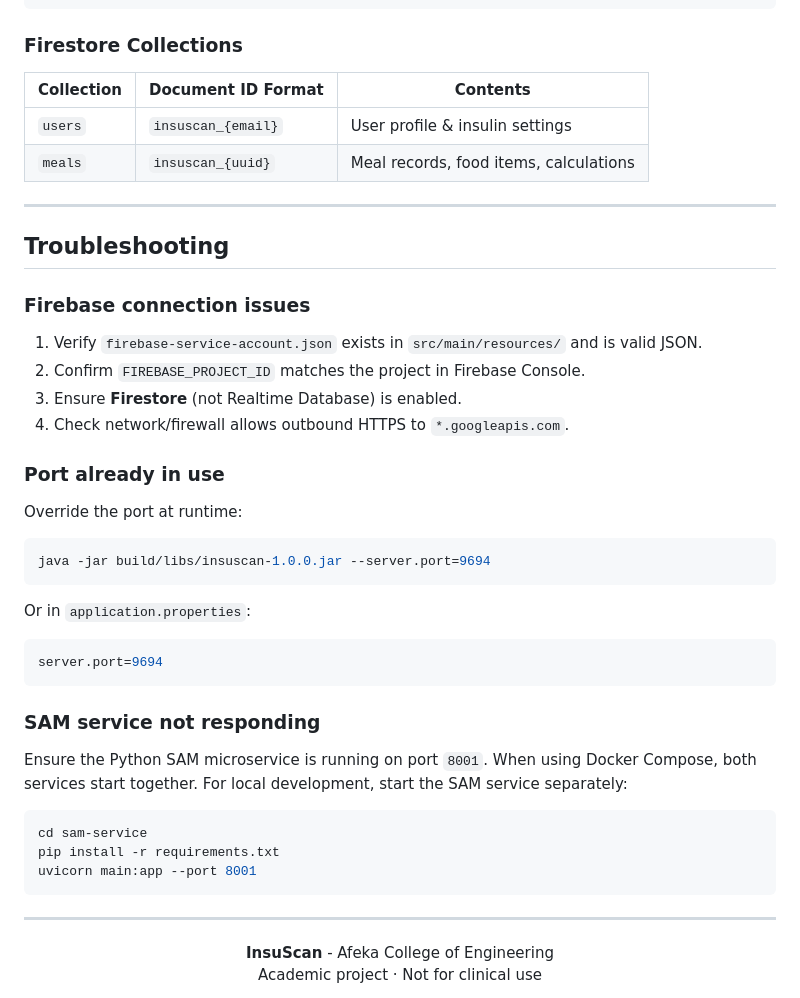
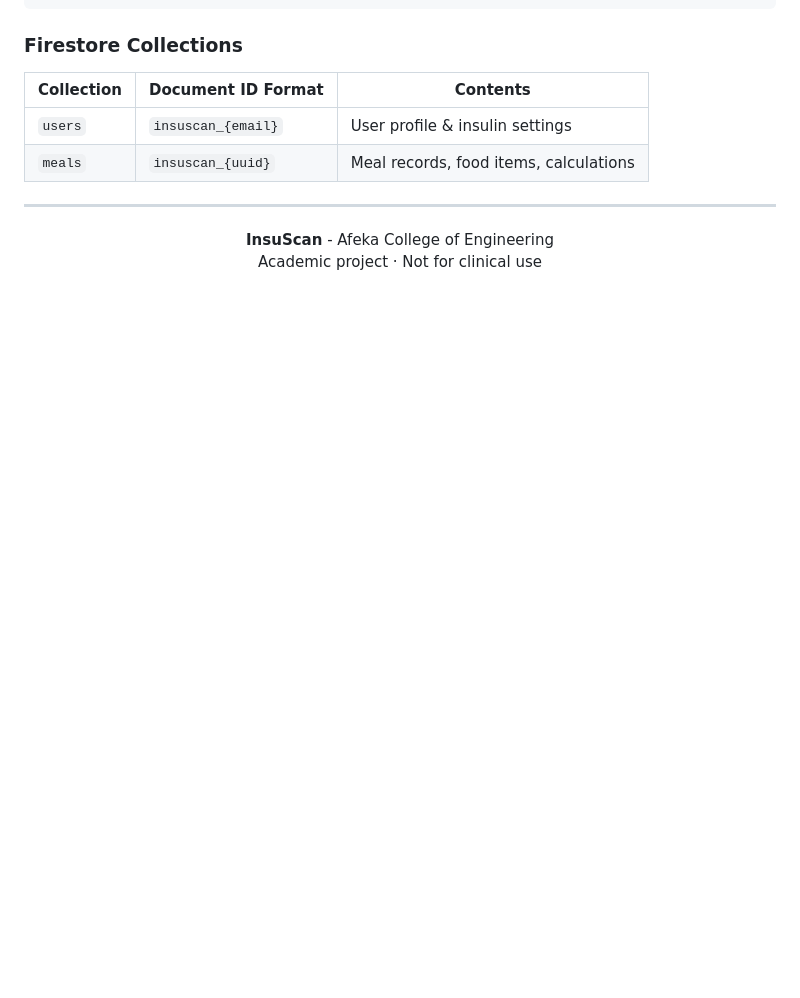
Before and after one commit to NimiB2/insuscan-server, a Markdown page: README.md, the part around one of its changes. Rendered like a GitHub page; blank space fills up the shorter version.

Commit message:
Remove troubleshooting section from README
Removed troubleshooting section for Firebase connection issues, port usage, and SAM service.

````diff
--- a/README.md
+++ b/README.md
@@ -413,41 +413,6 @@ insuscan-server/
 
 ---
 
-## Troubleshooting
-
-### Firebase connection issues
-
-1. Verify `firebase-service-account.json` exists in `src/main/resources/` and is valid JSON.
-2. Confirm `FIREBASE_PROJECT_ID` matches the project in Firebase Console.
-3. Ensure **Firestore** (not Realtime Database) is enabled.
-4. Check network/firewall allows outbound HTTPS to `*.googleapis.com`.
-
-### Port already in use
-
-Override the port at runtime:
-
-```bash
-java -jar build/libs/insuscan-1.0.0.jar --server.port=9694
-```
-
-Or in `application.properties`:
-
-```properties
-server.port=9694
-```
-
-### SAM service not responding
-
-Ensure the Python SAM microservice is running on port `8001`. When using Docker Compose, both services start together. For local development, start the SAM service separately:
-
-```bash
-cd sam-service
-pip install -r requirements.txt
-uvicorn main:app --port 8001
-```
-
----
-
 <div align="center">
 
 **InsuScan** - Afeka College of Engineering
````
Also changed, not shown: other parts of README.md (+1 -1 lines).
